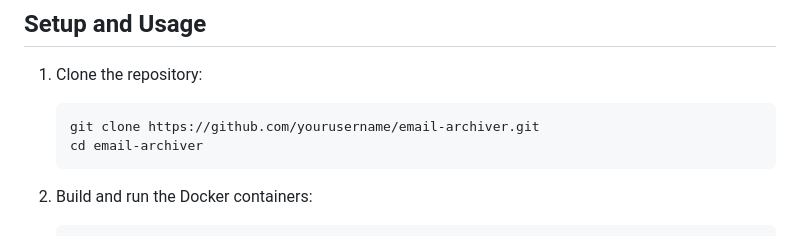
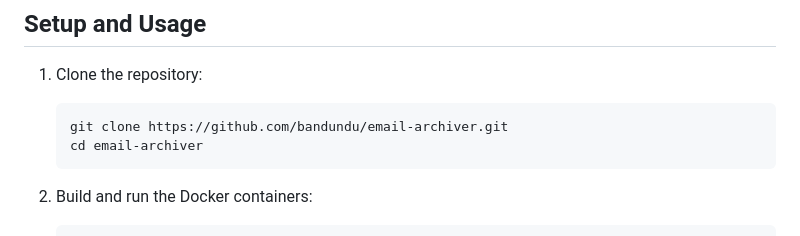
Before and after one commit to bandundu/email-archiver, a Markdown page: README.md, the part around the change. Drawn GitHub-style.

````diff
--- a/README.md
+++ b/README.md
@@ -20,7 +20,7 @@ Briefbox is a simple tool for archiving emails from multiple IMAP and POP3 accou
 
 1. Clone the repository:
    ```bash
-   git clone https://github.com/yourusername/email-archiver.git
+   git clone https://github.com/bandundu/email-archiver.git
    cd email-archiver
    ```
 
````
